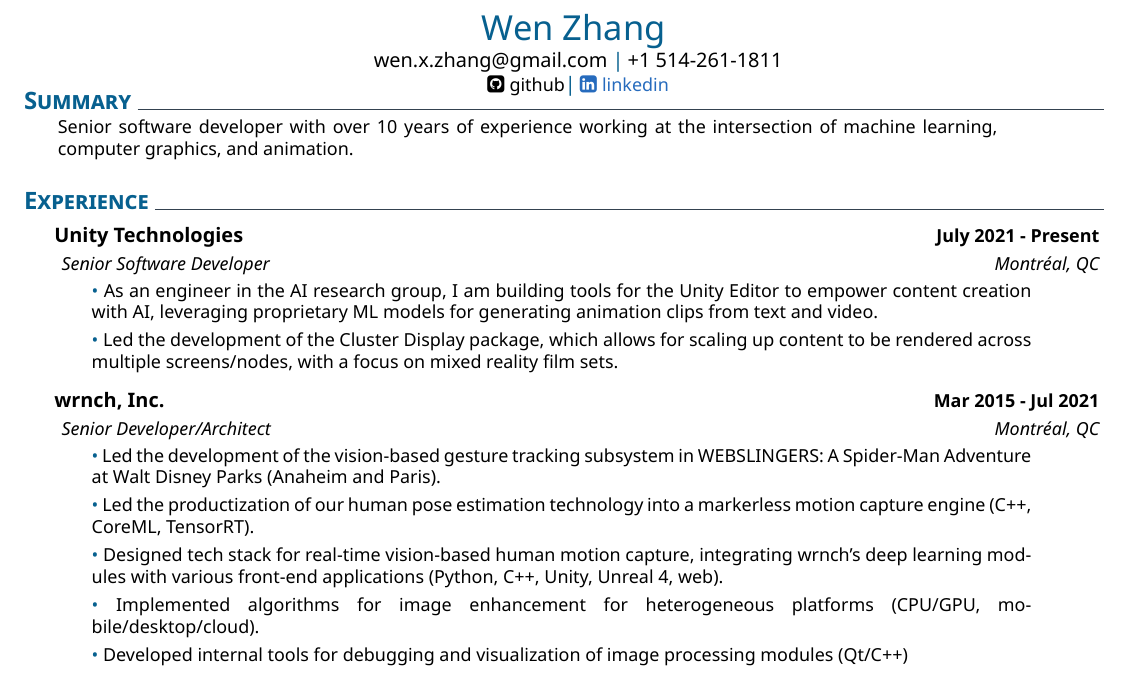
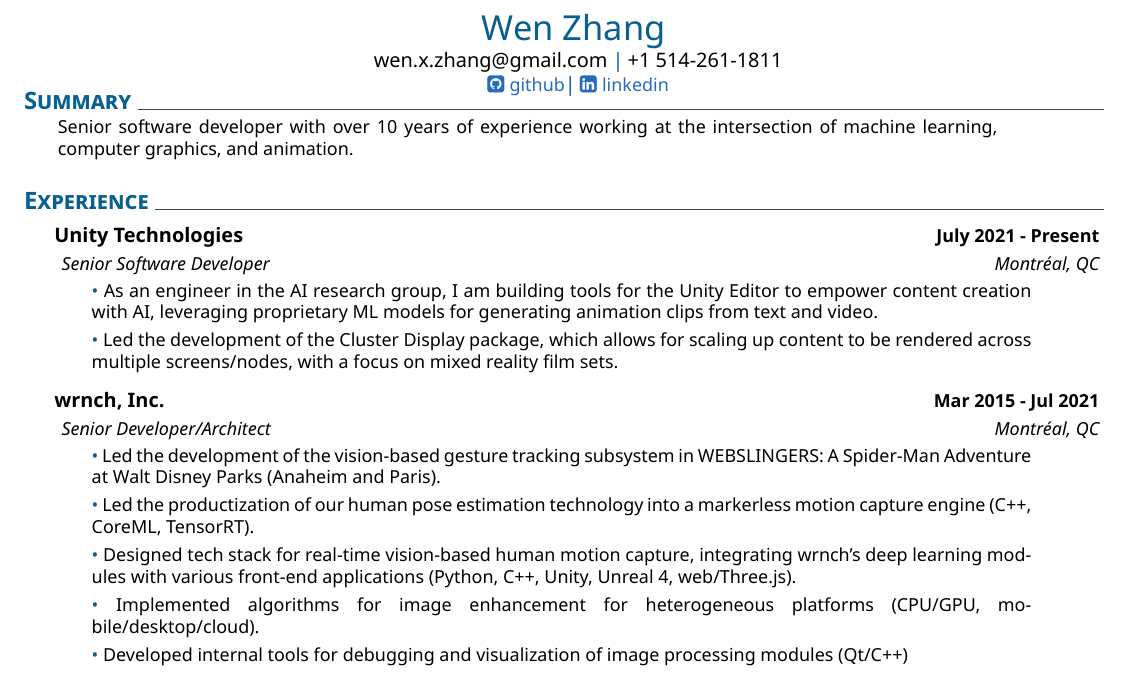
Before and after one commit to spoony-mushroom/cv, a LaTeX CV (cv.tex): part of the page, cut so that both start at the same text. Compiled offline with XeLaTeX.

Commit message:
update github link

```diff
--- a/cv.tex
+++ b/cv.tex
@@ -6,7 +6,7 @@
 \setmail{wen.x.zhang@gmail.com}
 % \setcitizenship{Eldian Citizen}
 \setlinkedinaccount{https://www.linkedin.com/in/wen-zhang-172a8026}
-\setgithubaccount{}
+\setgithubaccount{https://spoony-mushroom.github.io/landing-page/}
 \setthemecolor{MidnightBlue}
 
 \begin{document}
@@ -51,7 +51,7 @@
 
       \smallskip
       \coloredbullet\ %
-      Designed tech stack for real-time vision-based human motion capture, integrating wrnch's deep learning modules with various front-end applications (Python, C++, Unity, Unreal 4, web).
+      Designed tech stack for real-time vision-based human motion capture, integrating wrnch's deep learning modules with various front-end applications (Python, C++, Unity, Unreal 4, web/Three.js).
 
       \smallskip
       \coloredbullet\ %
```
